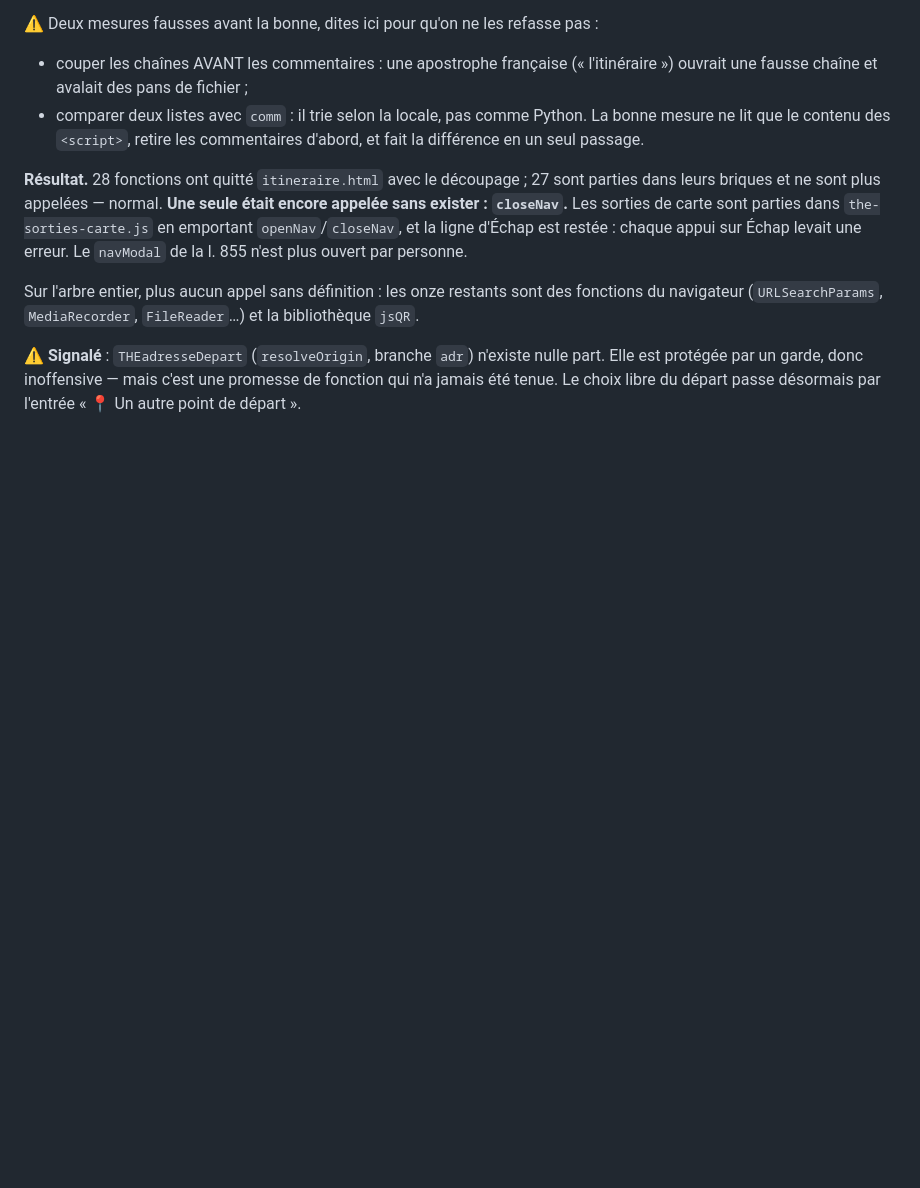
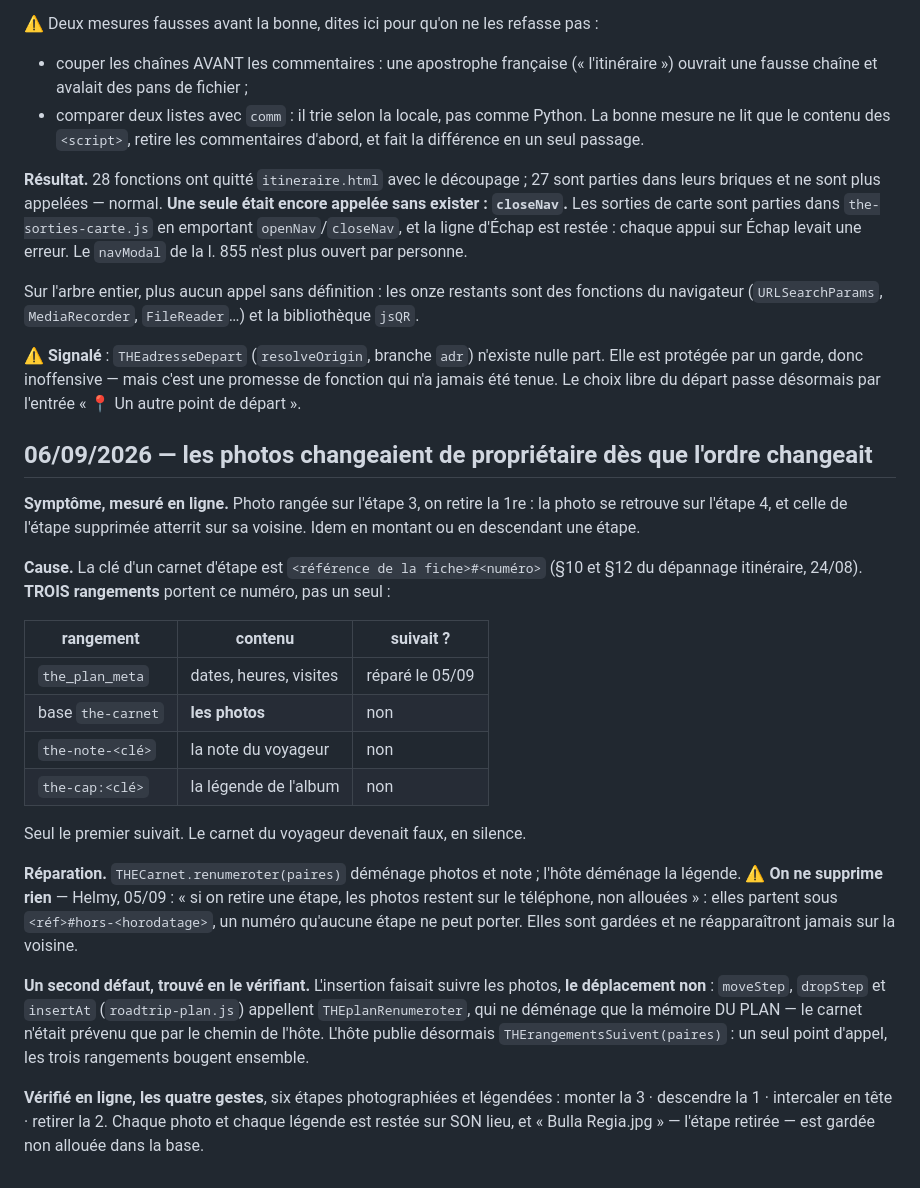
Before and after one commit to adn-ia/heritage-tunisia, a Markdown page: DEPANNAGE.md, the part around the change. Rendered like a GitHub page; blank space fills up the shorter version.

Commit message:
Troubleshooting: record that three stores hang off the step number, not one
Co-Authored-By: Claude Opus 5 (1M context) <noreply@anthropic.com>
Claude-Session: https://claude.ai/code/session_01Pa85L1jC4fC1VWZoZrHjus

```diff
--- a/DEPANNAGE.md
+++ b/DEPANNAGE.md
@@ -1307,3 +1307,40 @@ et la bibliothèque `jsQR`.
 nulle part. Elle est protégée par un garde, donc inoffensive — mais c'est une
 promesse de fonction qui n'a jamais été tenue. Le choix libre du départ passe
 désormais par l'entrée « 📍 Un autre point de départ ».
+
+## 06/09/2026 — les photos changeaient de propriétaire dès que l'ordre changeait
+
+**Symptôme, mesuré en ligne.** Photo rangée sur l'étape 3, on retire la 1re : la
+photo se retrouve sur l'étape 4, et celle de l'étape supprimée atterrit sur sa
+voisine. Idem en montant ou en descendant une étape.
+
+**Cause.** La clé d'un carnet d'étape est `<référence de la fiche>#<numéro>`
+(§10 et §12 du dépannage itinéraire, 24/08). **TROIS rangements** portent ce
+numéro, pas un seul :
+
+| rangement | contenu | suivait ? |
+|---|---|---|
+| `the_plan_meta` | dates, heures, visites | réparé le 05/09 |
+| base `the-carnet` | **les photos** | non |
+| `the-note-<clé>` | la note du voyageur | non |
+| `the-cap:<clé>` | la légende de l'album | non |
+
+Seul le premier suivait. Le carnet du voyageur devenait faux, en silence.
+
+**Réparation.** `THECarnet.renumeroter(paires)` déménage photos et note ;
+l'hôte déménage la légende. ⚠️ **On ne supprime rien** — Helmy, 05/09 : « si on
+retire une étape, les photos restent sur le téléphone, non allouées » : elles
+partent sous `<réf>#hors-<horodatage>`, un numéro qu'aucune étape ne peut porter.
+Elles sont gardées et ne réapparaîtront jamais sur la voisine.
+
+**Un second défaut, trouvé en le vérifiant.** L'insertion faisait suivre les
+photos, **le déplacement non** : `moveStep`, `dropStep` et `insertAt`
+(`roadtrip-plan.js`) appellent `THEplanRenumeroter`, qui ne déménage que la
+mémoire DU PLAN — le carnet n'était prévenu que par le chemin de l'hôte. L'hôte
+publie désormais `THErangementsSuivent(paires)` : un seul point d'appel, les
+trois rangements bougent ensemble.
+
+**Vérifié en ligne, les quatre gestes**, six étapes photographiées et légendées :
+monter la 3 · descendre la 1 · intercaler en tête · retirer la 2. Chaque photo et
+chaque légende est restée sur SON lieu, et « Bulla Regia.jpg » — l'étape retirée —
+est gardée non allouée dans la base.
```
